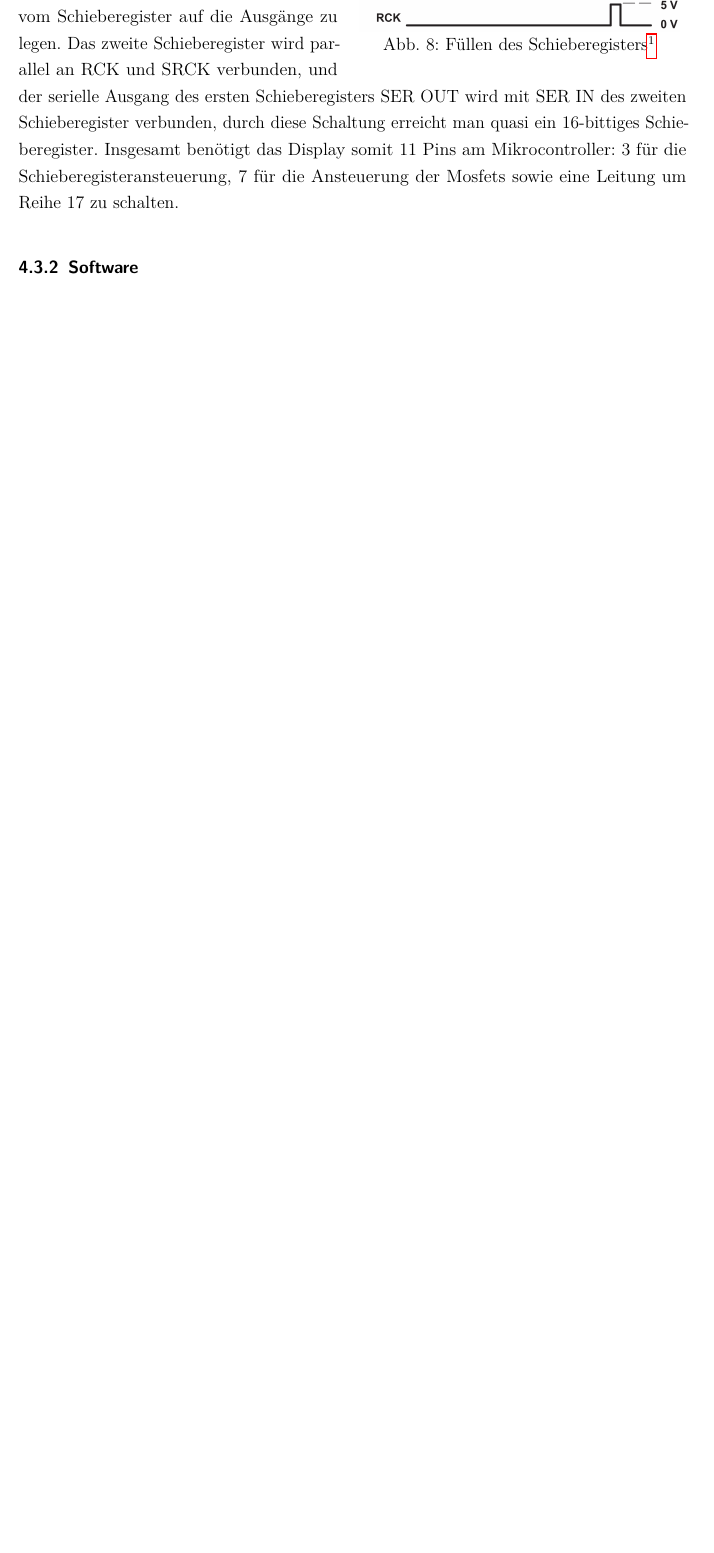
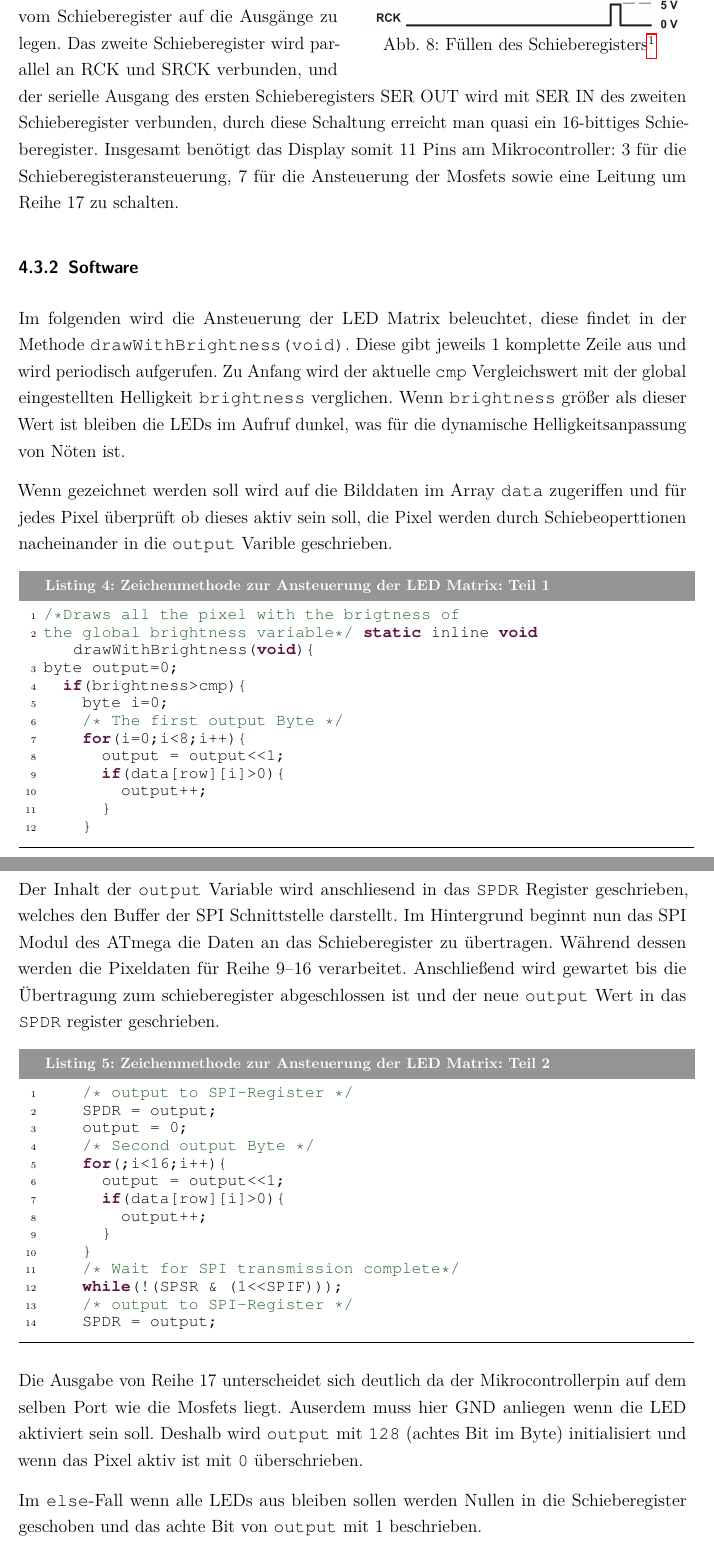
Before and after one commit to Empage/Digimato, a LaTeX document (latex/document.tex, which reads latex/komponenten.tex): part of page 19 of 30 before the commit and two parts of pages 19 and 20 of 32 after it, the two joined at a grey line, cut so that both start at the same text, the shorter picture padded with empty space. Compiled offline with pdfLaTeX.

Commit message:
Software LEDs Matrix

```diff
--- a/latex/komponenten.tex
+++ b/latex/komponenten.tex
@@ -223,3 +223,66 @@ Insgesamt benötigt das Display somit 11 Pins am Mikrocontroller: 3 für die
 Schieberegisteransteuerung, 7 für die Ansteuerung der Mosfets sowie eine Leitung
 um Reihe 17 zu schalten.
 \subsubsection{Software}
+Im folgenden wird die Ansteuerung der LED Matrix beleuchtet, diese findet in der
+Methode \texttt{drawWithBrightness(void)}. Diese gibt jeweils 1 komplette Zeile aus und wird periodisch aufgerufen. Zu Anfang wird der aktuelle \texttt{cmp}
+Vergleichswert mit der global eingestellten Helligkeit \texttt{brightness}
+verglichen. Wenn \texttt{brightness} größer als dieser Wert ist bleiben die LEDs
+im Aufruf dunkel, was für die dynamische Helligkeitsanpassung von Nöten ist.
+
+Wenn gezeichnet werden soll wird auf die Bilddaten im Array \texttt{data}
+zugeriffen und für jedes Pixel überprüft ob dieses aktiv sein soll, die Pixel
+werden durch Schiebeoperttionen nacheinander in die \texttt{output} Varible
+geschrieben.
+
+\begin{lstlisting}[language=C,label=dcf_state_data2,caption=Zeichenmethode zur
+Ansteuerung der LED Matrix: Teil 1]
+/*Draws all the pixel with the brigtness of
+the global brightness variable*/ static inline void drawWithBrightness(void){
+byte output=0;
+	if(brightness>cmp){
+		byte i=0;
+		/* The first output Byte */
+		for(i=0;i<8;i++){
+			output = output<<1;
+			if(data[row][i]>0){
+				output++;
+			}
+		}
+\end{lstlisting}
+
+Der Inhalt der \texttt{output} Variable wird anschliesend in das
+\texttt{SPDR} Register geschrieben, welches den Buffer der SPI Schnittstelle
+darstellt. Im Hintergrund beginnt nun das SPI Modul des ATmega die Daten an das
+Schieberegister zu übertragen. Während dessen werden die Pixeldaten für Reihe
+9--16 verarbeitet. Anschließend wird gewartet bis die Übertragung zum
+schieberegister abgeschlossen ist und der neue \texttt{output} Wert in das
+\texttt{SPDR} register geschrieben.
+
+\begin{lstlisting}[language=C,label=dcf_state_data2,caption=Zeichenmethode zur
+Ansteuerung der LED Matrix: Teil 2]
+		/* output to SPI-Register */
+		SPDR = output;
+		output = 0;
+		/* Second output Byte */
+		for(;i<16;i++){
+			output = output<<1;
+			if(data[row][i]>0){
+				output++;
+			}
+		}
+		/* Wait for SPI transmission complete*/
+		while(!(SPSR & (1<<SPIF)));
+		/* output to SPI-Register */
+		SPDR = output;
+\end{lstlisting}
+
+Die Ausgabe von Reihe 17 unterscheidet sich deutlich da der Mikrocontrollerpin
+auf dem selben Port wie die Mosfets liegt. Auserdem muss hier GND anliegen wenn
+die LED aktiviert sein soll. Deshalb wird \texttt{output} mit \texttt{128}
+(achtes Bit im Byte) initialisiert und wenn das Pixel aktiv ist mit \texttt{0}
+überschrieben.
+
+Im \texttt{else}-Fall wenn alle LEDs aus bleiben sollen werden Nullen in die
+Schieberegister geschoben und das achte Bit von \texttt{output} mit 1
+beschrieben.
+\begin{lstlisting}[language=C,label=dcf_state_data2,caption=Zeichenmethode zur Ansteuerung der LED Matrix: Teil 3] output = 128;
```
Also changed, not shown: latex/komponenten.tex (47 more changed lines).
